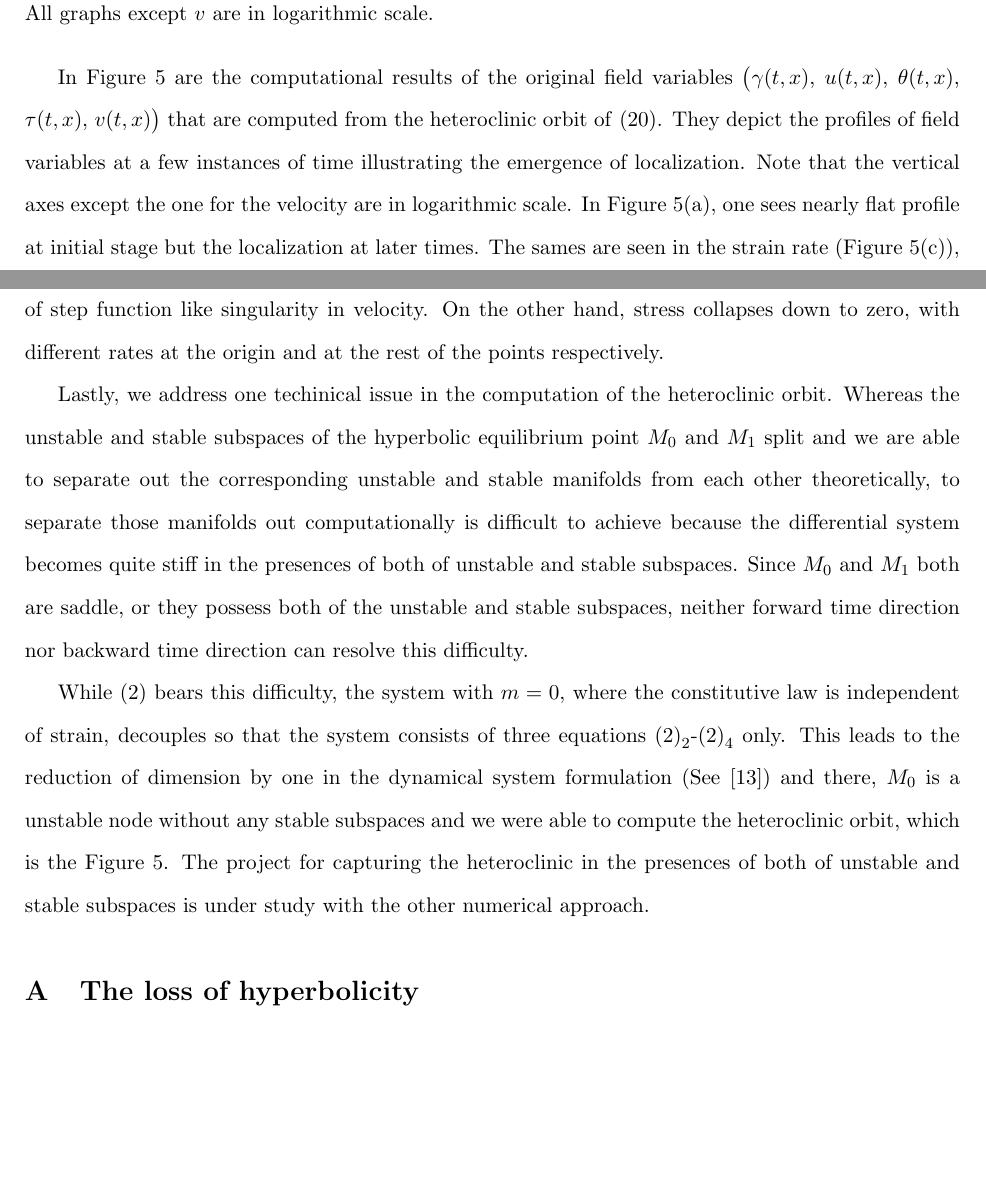
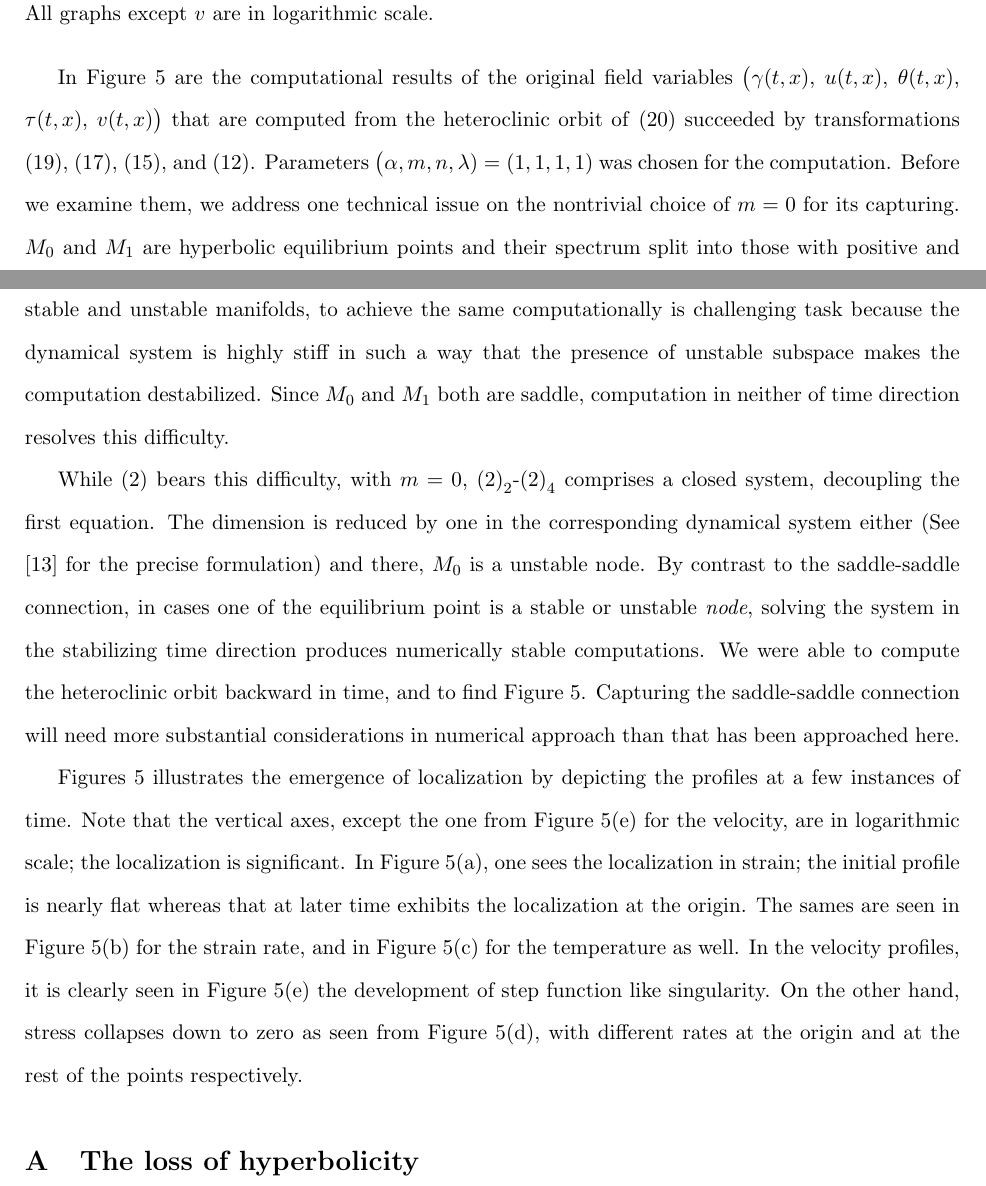
Before and after one commit to cebumactan/tex_repo, a LaTeX document (ssshbnd/ssshbnd.tex): two parts of pages 25 and 26 of 31, joined at a grey line, cut so that both start at the same text, the shorter picture padded with empty space. Compiled offline with pdfLaTeX.

Commit message:
explanation for m=0

```diff
--- a/ssshbnd/ssshbnd.tex
+++ b/ssshbnd/ssshbnd.tex
@@ -1217,11 +1217,14 @@ This dictates that the particle of our solutions gets faster as it moves forward
 All graphs except $v$ are in logarithmic scale.} \label{fig:computation}
 \end{figure}
 
-In Figure \ref{fig:computation} are the computational results of the original field variables $\big(\gamma(t,x)$, $u(t,x)$, $\theta(t,x)$, $\tau(t,x)$, $v(t,x)\big)$ that are computed from the heteroclinic orbit of \eqref{eq:slow}. They depict the profiles of field variables at a few instances of time illustrating the emergence of localization. Note that the vertical axes except the one for the velocity are in logarithmic scale. In Figure \ref{fig:gamma}, one sees nearly flat profile at initial stage but the localization at later times.  The sames are seen in the strain rate (Figure \ref{fig:theta}), and in the temperature profies (Figure \ref{fig:u}) as well. It is clearly seen in Figure \ref{fig:v} the development of step function like singularity in velocity. On the other hand, stress collapses down to zero, with different rates at the origin and at the rest of the points respectively.
-
-Lastly, we address one techinical issue in the computation of the heteroclinic orbit. Whereas the unstable and stable subspaces of the hyperbolic equilibrium point $M_0$ and $M_1$ split and we are able to separate out the corresponding unstable and stable manifolds from each other theoretically, to separate those manifolds out computationally is difficult to achieve because the differential system becomes quite stiff in the presences of both of unstable and stable subspaces. Since $M_0$ and $M_1$ both are saddle, or they possess both of the unstable and stable subspaces, neither forward time direction nor backward time direction can resolve this difficulty.
-
-While \eqref{intro-system0} bears this difficulty, the system with $m=0$, where the constitutive law is independent of strain, decouples so that the system consists of three equations $\eqref{intro-system0}_2$-$\eqref{intro-system0}_4$ only. This leads to the reduction of dimension by one in the dynamical system formulation (See \cite{KLT_HYP2016}) and there, $M_0$ is a unstable node without any stable subspaces and we were able to compute the heteroclinic orbit, which is the Figure \ref{fig:computation}. The project for capturing the heteroclinic in the presences of both of unstable and stable subspaces is under study with  the other numerical approach.
+In Figure \ref{fig:computation} are the computational results of the original field variables $\big(\gamma(t,x)$, $u(t,x)$, $\theta(t,x)$, $\tau(t,x)$, $v(t,x)\big)$ that are computed from the heteroclinic orbit of \eqref{eq:slow} succeeded by transformations \eqref{eq:pqrdef}, \eqref{eq:BARtoTIL}, \eqref{eq:CAPtoBAR}, and \eqref{eq:ORItoCAP}. Parameters $\big(\alpha,m,n,\lambda)=(1,1,1,1)$ was chosen for the computation. Before we examine them, we address one technical issue on the nontrivial choice of $m=0$ for its capturing. $M_0$ and $M_1$ are hyperbolic equilibrium points and their spectrum split into those with positive and negative real parts. While the Stable Manifold Theorem gives the separation of the corresponding stable and unstable manifolds, to achieve the same computationally is challenging task because the dynamical system is highly stiff in such a way that the presence of unstable subspace makes the computation destabilized. Since $M_0$ and $M_1$ both are saddle, computation in neither of time direction resolves this difficulty.
+
+While \eqref{intro-system0} bears this difficulty, with $m=0$, $\eqref{intro-system0}_2$-$\eqref{intro-system0}_4$ comprises a closed system, decoupling the first equation. The dimension is reduced by one in the corresponding dynamical system either (See \cite{KLT_HYP2016} for the precise formulation) and there, $M_0$ is a unstable node. By contrast to the saddle-saddle connection, in cases one of the equilibrium point is a stable or unstable {\it node}, solving the system in the stabilizing time direction produces numerically stable computations. We were able to compute the heteroclinic orbit backward in time, and to find Figure \ref{fig:computation}. Capturing the saddle-saddle connection will need more substantial considerations in numerical approach than that has been approached here.
+
+
+Figures \ref{fig:computation} illustrates the emergence of localization by depicting the profiles at a few instances of time. Note that the vertical axes, except the one from Figure \ref{fig:v} for the velocity, are in logarithmic scale; the localization is significant. In Figure \ref{fig:gamma}, one sees the localization in strain; the initial profile is nearly flat whereas that at later time exhibits the localization at the origin. The sames are seen in Figure \ref{fig:u} for the strain rate, and in Figure \ref{fig:theta} for the temperature as well. In the velocity profiles, it is clearly seen in Figure \ref{fig:v} the development of step function like singularity. On the other hand, stress collapses down to zero as seen from Figure \ref{fig:sigma}, with different rates at the origin and at the rest of the points respectively.
+
+
 
 
 
```
